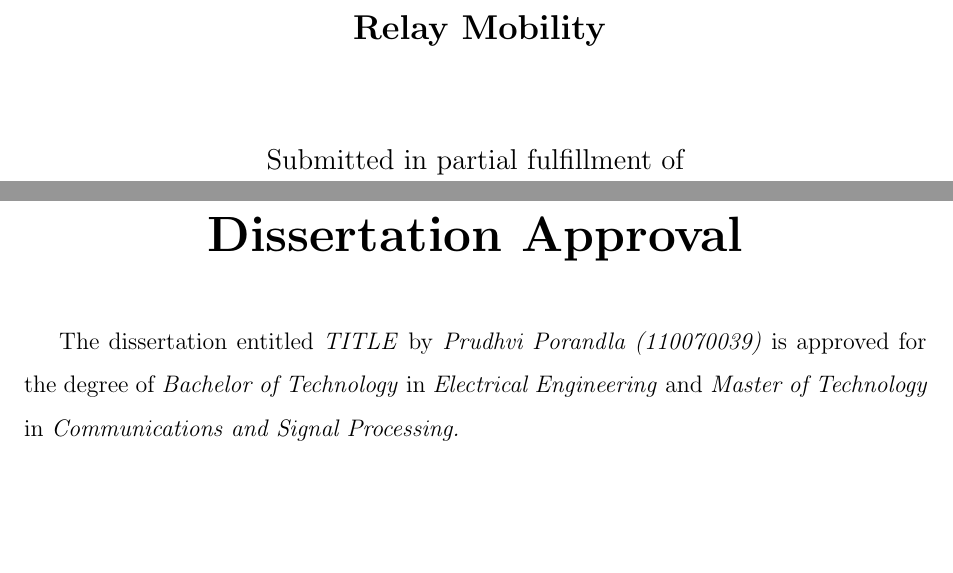
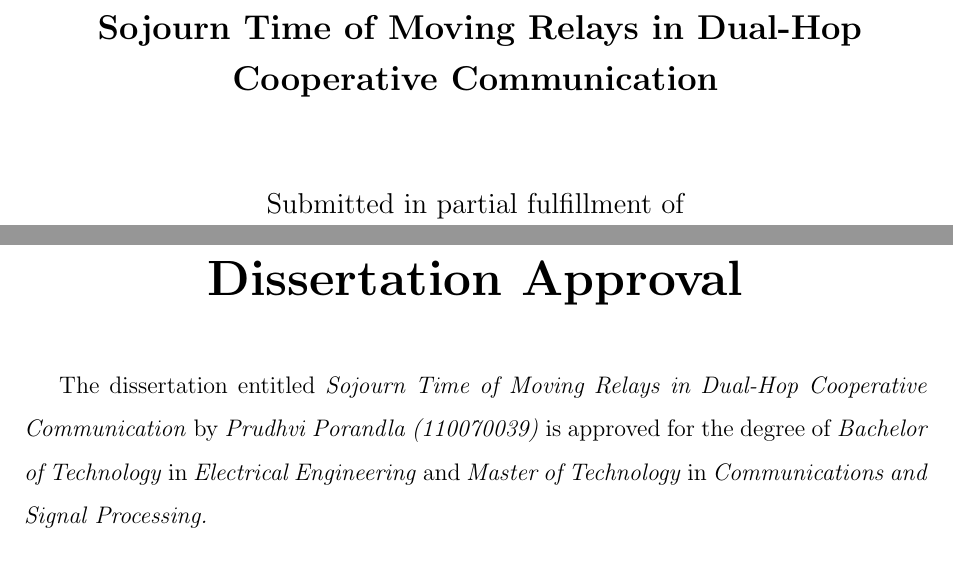
Before and after one commit to prupro/ddp-thesis, a LaTeX thesis (main.tex, which reads prelude.tex, titlepage.tex): two parts of pages 1 and 2 of 50, joined at a grey line, cut at the place of the change, the shorter picture padded with empty space. Compiled offline with pdfLaTeX.

Commit message:
Add title

```diff
--- a/prelude.tex
+++ b/prelude.tex
@@ -10,7 +10,7 @@
 
 \vspace{0.2in}
 
- The dissertation entitled \textit{TITLE} by \textit{Prudhvi Porandla (110070039)} is approved for the degree of \textit{Bachelor of Technology} in \textit{Electrical Engineering} and \textit{Master of Technology} in \textit{Communications and Signal Processing.}
+ The dissertation entitled \textit{Sojourn Time of Moving Relays in Dual-Hop Cooperative Communication} by \textit{Prudhvi Porandla (110070039)} is approved for the degree of \textit{Bachelor of Technology} in \textit{Electrical Engineering} and \textit{Master of Technology} in \textit{Communications and Signal Processing.}
 
 
 \vspace{0.1in}
--- a/titlepage.tex
+++ b/titlepage.tex
@@ -4,7 +4,7 @@
 	%\vspace{0.25in}
 	\textbf{%
 	\vspace{0.05in}
-	\Large{\textsc{Relay Mobility}}\\ \vspace{0.1in}
+	\Large{\textsc{Sojourn Time of Moving Relays in Dual-Hop Cooperative Communication}}\\ \vspace{0.1in}
 	}
 	\vspace{0.5in}
 	\large Submitted in partial fulfillment of\\
```
Also changed, not shown: main.pdf.
